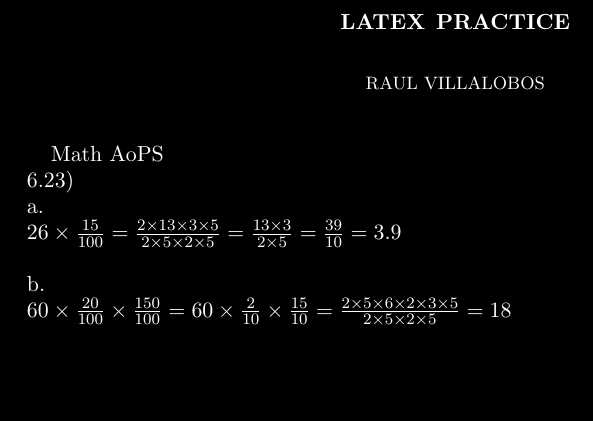
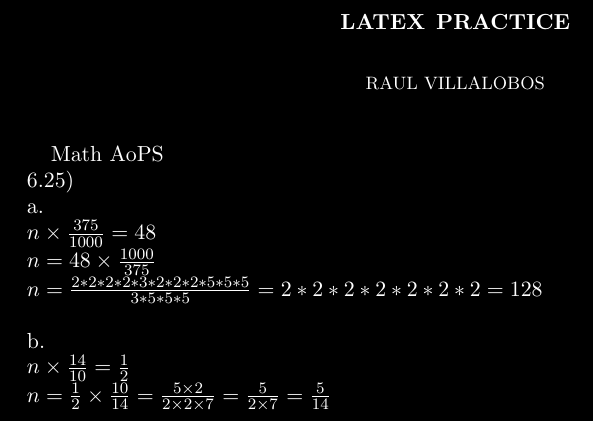
Before and after one commit to raulvillajr95/fcc-lessons, a LaTeX paper (practice.tex): part of the page, cut so that both start at the same text, the shorter picture padded with empty space. Compiled offline with pdfLaTeX.

```diff
--- a/practice.tex
+++ b/practice.tex
@@ -22,18 +22,25 @@
 a. \newline
 $
-26 \times \frac{15}{100}
-= \frac{2 \times 13 \times 3 \times 5}{2 \times 5 \times 2 \times 5}
-= \frac{13 \times 3}{2 \times 5}
-= \frac{39}{10}
-= 3.9
+n\times\frac{375}{1000} = 48
+$ \newline
+$
+n = 48 \times \frac{1000}{375}
+$ \newline
+$
+n = \frac{2 * 2 * 2 * 2 * 3 * 2 * 2 * 2 * 5 * 5 * 5}
+{3 * 5 * 5 * 5}
+= 2 * 2 * 2 * 2 * 2 * 2 * 2
+= 128
 $ \newline \newline
 b. \newline
 $
-60 \times \frac{20}{100} \times \frac{150}{100}
-= 60 \times \frac{2}{10} \times \frac{15}{10}
-= \frac{2 \times 5 \times 6 \times 2 \times 3 \times 5}
-  {2 \times 5 \times 2 \times 5}
-= 18
+n\times\frac{14}{10} = \frac{1}{2}
+$ \newline
+$
+n = \frac{1}{2} \times \frac{10}{14}
+= \frac{5 \times 2}{2 \times 2 \times 7}
+= \frac{5}{2 \times 7}
+= \frac{5}{14}
 $ \newline
 
 \end{document}
```
Also changed, not shown: sample.txt (deleted, +0 -3 lines), practice.pdf, practice.tex (2 more changed lines), 5 other files.
